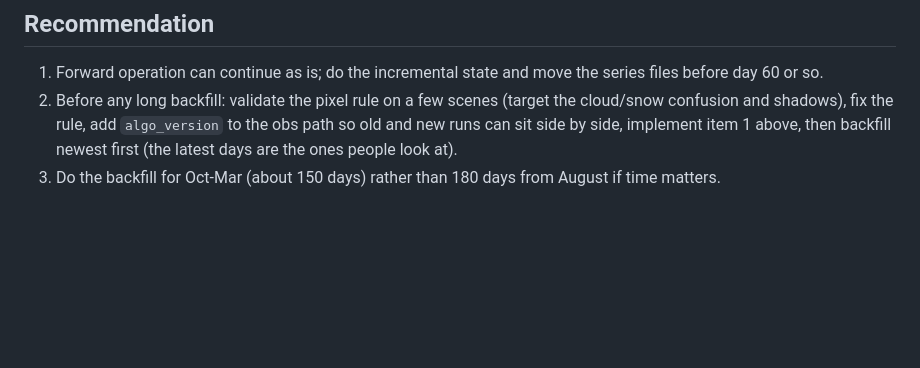
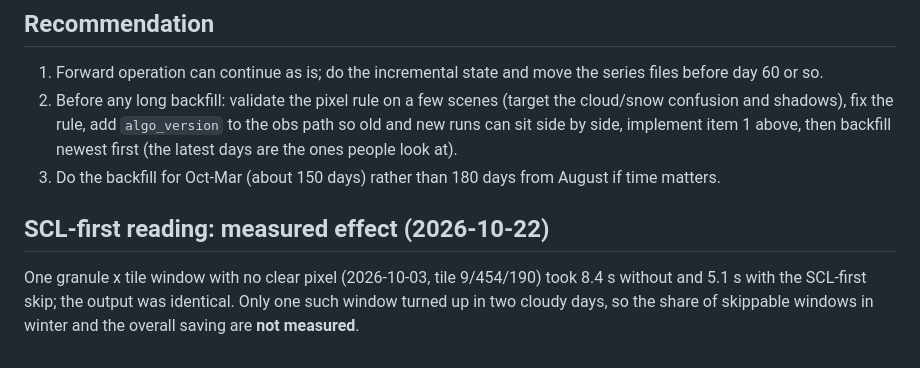
Before and after one commit to dwg7/snow-hokkaido, a Markdown page: docs/scaling-180d.md, the part around the change. GitHub-like rendering; blank space fills up the shorter version.

Commit message:
Record the measured effect of reading SCL first
Co-Authored-By: Claude Sonnet 5.5 <noreply@anthropic.com>

```diff
--- a/docs/scaling-180d.md
+++ b/docs/scaling-180d.md
@@ -42,3 +42,7 @@ Two readings of "180 days": (A) **forward**: run the daily update for 180 days;
 1. Forward operation can continue as is; do the incremental state and move the series files before day 60 or so.
 2. Before any long backfill: validate the pixel rule on a few scenes (target the cloud/snow confusion and shadows), fix the rule, add `algo_version` to the obs path so old and new runs can sit side by side, implement item 1 above, then backfill newest first (the latest days are the ones people look at).
 3. Do the backfill for Oct-Mar (about 150 days) rather than 180 days from August if time matters.
+
+## SCL-first reading: measured effect (2026-10-22)
+
+One granule x tile window with no clear pixel (2026-10-03, tile 9/454/190) took 8.4 s without and 5.1 s with the SCL-first skip; the output was identical. Only one such window turned up in two cloudy days, so the share of skippable windows in winter and the overall saving are **not measured**.
```
